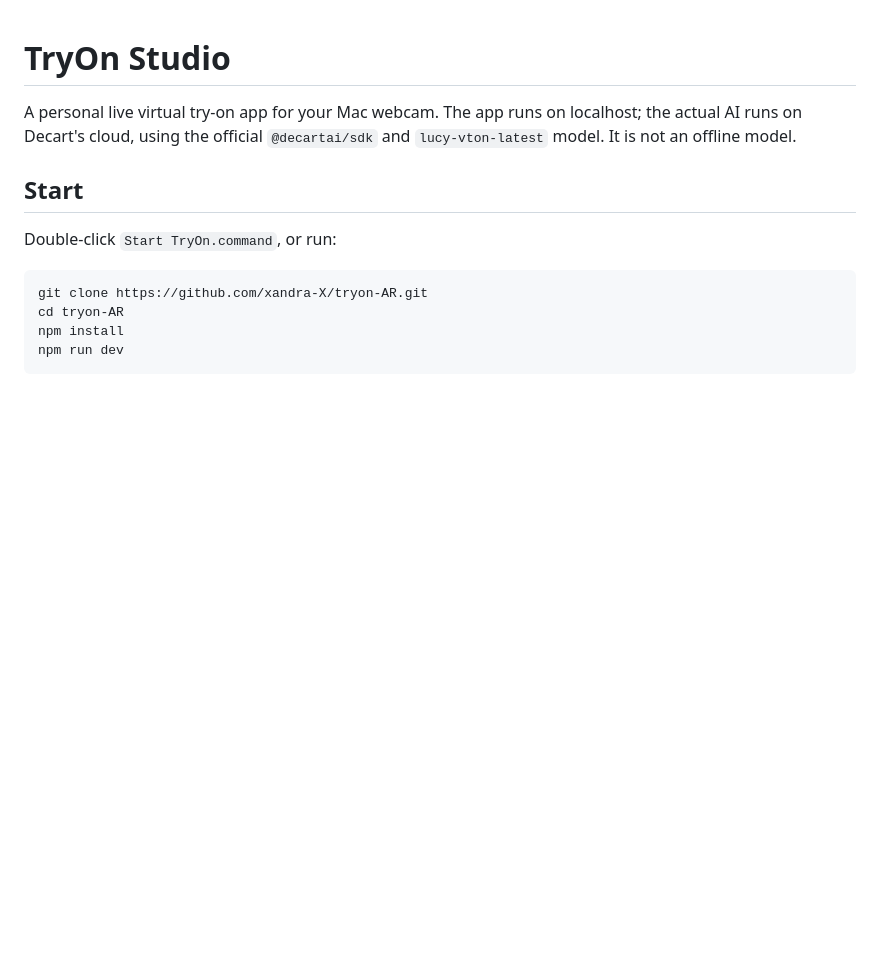
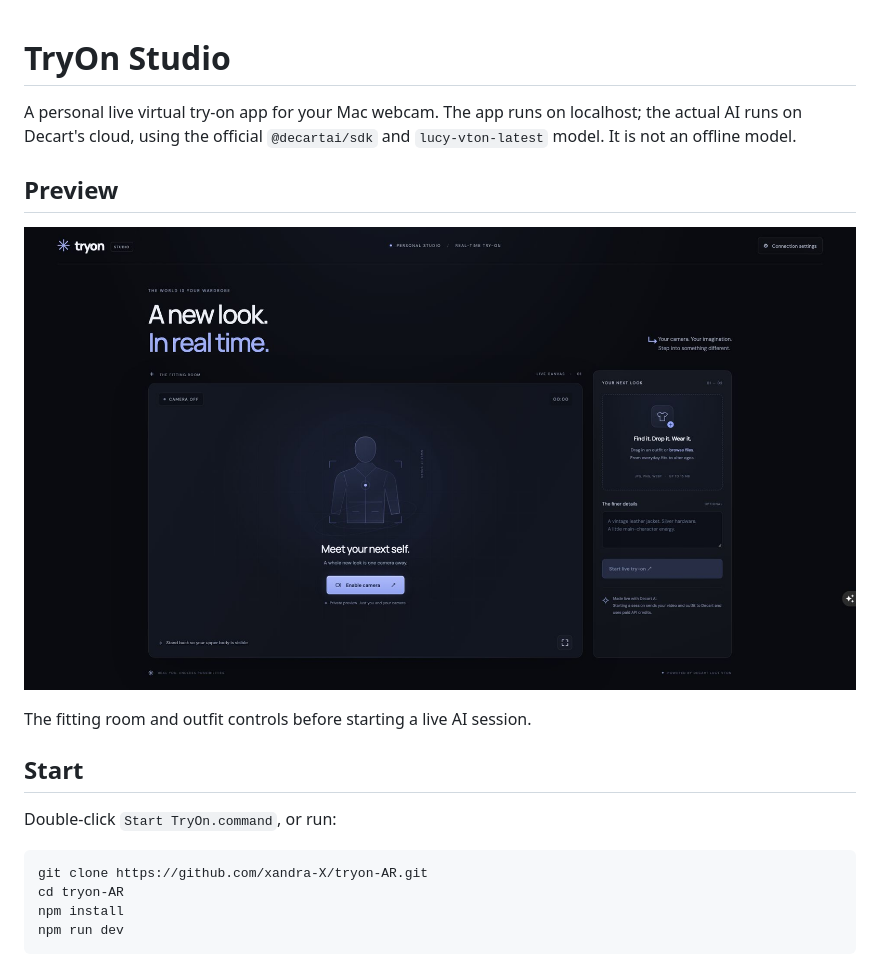
Before and after one commit to xandra-X/tryon-AR, a Markdown page: README.md, the part around the change. GitHub-like rendering; pictures changed too: docs/screenshots/tryon-studio.png (added); blank space fills up the shorter version.

Commit message:
Add app screenshot to README

```diff
--- a/README.md
+++ b/README.md
@@ -1,6 +1,12 @@
 # TryOn Studio
 
 A personal live virtual try-on app for your Mac webcam. The app runs on localhost; the actual AI runs on Decart's cloud, using the official `@decartai/sdk` and `lucy-vton-latest` model. It is not an offline model.
+
+## Preview
+
+![TryOn Studio dark interface with the live fitting room and outfit upload panel](docs/screenshots/tryon-studio.png)
+
+The fitting room and outfit controls before starting a live AI session.
 
 ## Start
 
```
